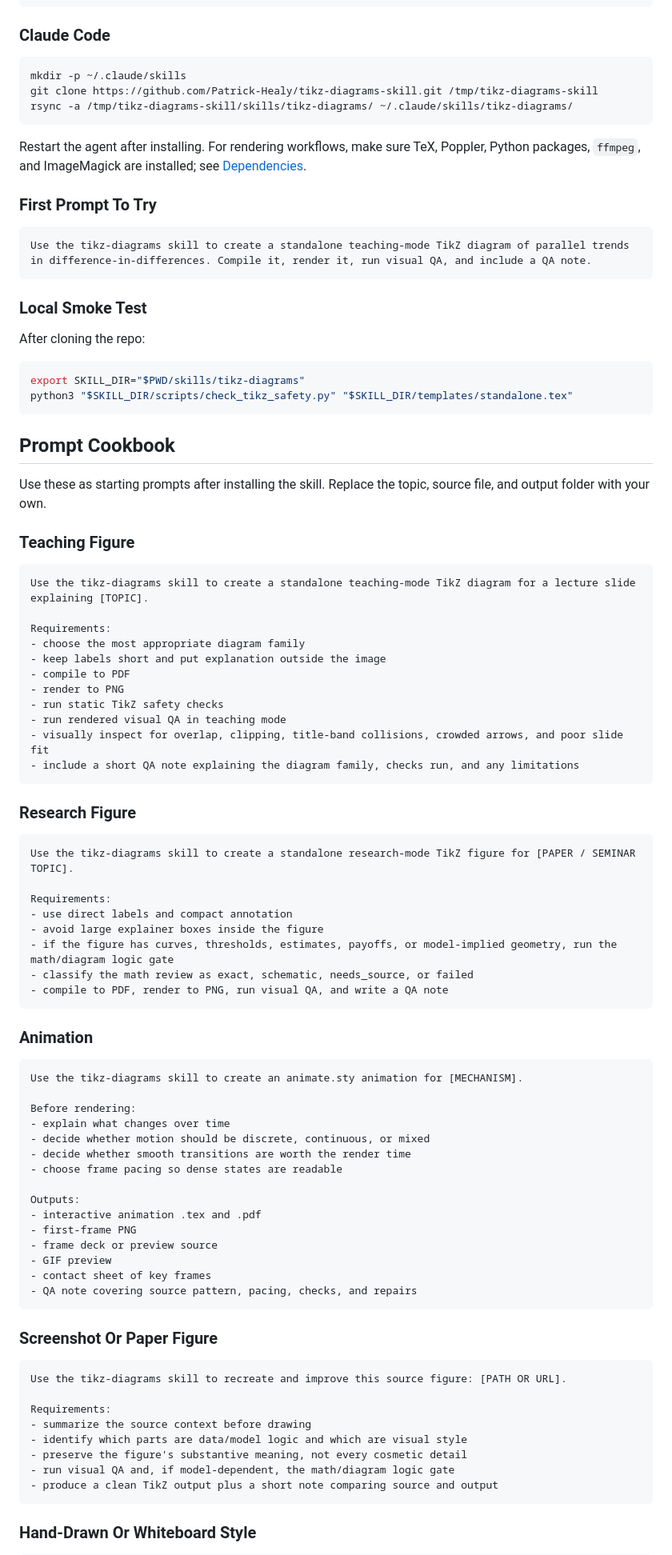
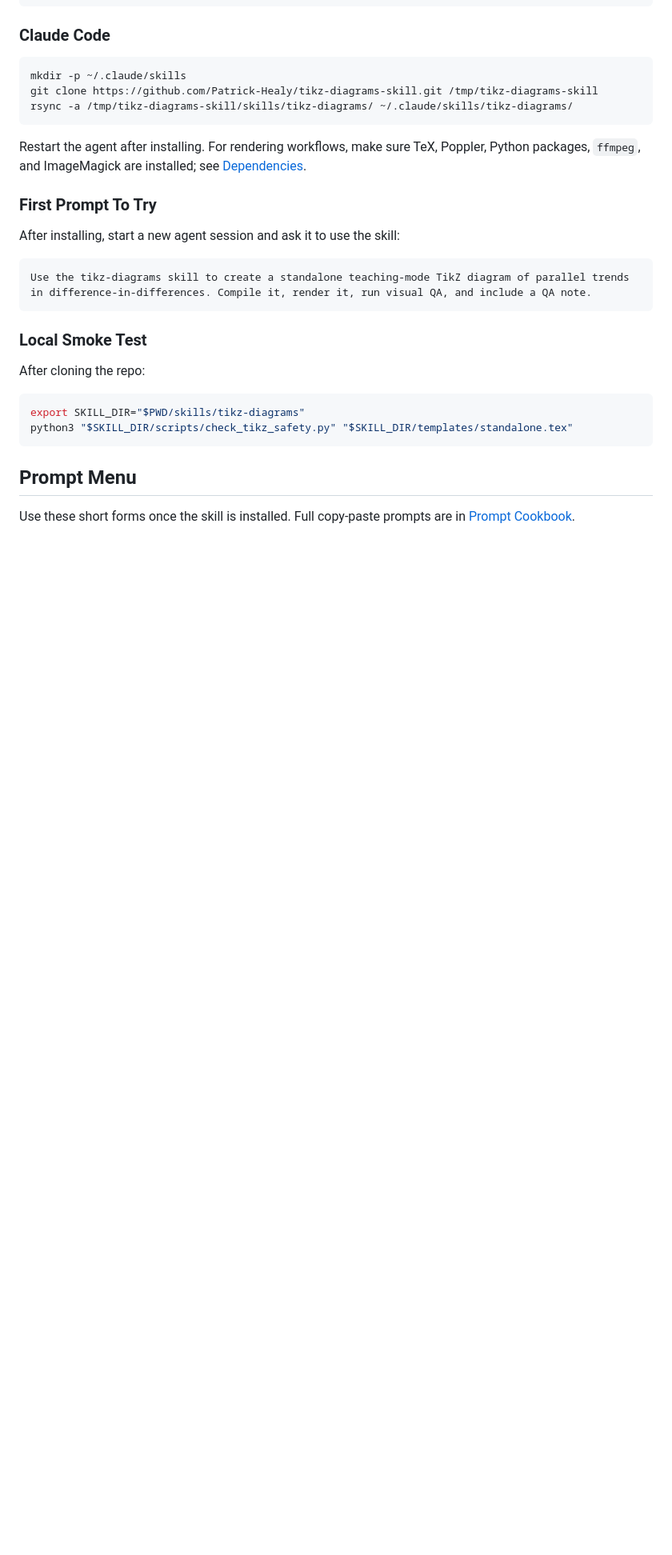
Before and after one commit to Patrick-Healy/tikz-diagrams-skill, a Markdown page: README.md, the part around one of its changes. Shown at 80% size. Drawn GitHub-style; blank space fills up the shorter version.

Commit message:
Improve README readability flow

````diff
--- a/README.md
+++ b/README.md
@@ -46,6 +44,8 @@ Restart the agent after installing. For rendering workflows, make sure TeX, Popp
 
 ### First Prompt To Try
 
+After installing, start a new agent session and ask it to use the skill:
+
 ```text
 Use the tikz-diagrams skill to create a standalone teaching-mode TikZ diagram of parallel trends in difference-in-differences. Compile it, render it, run visual QA, and include a QA note.
 ```
@@ -59,71 +59,7 @@ export SKILL_DIR="$PWD/skills/tikz-diagrams"
 python3 "$SKILL_DIR/scripts/check_tikz_safety.py" "$SKILL_DIR/templates/standalone.tex"
 ```
 
-## Prompt Cookbook
+## Prompt Menu
 
-Use these as starting prompts after installing the skill. Replace the topic, source file, and output folder with your own.
+Use these short forms once the skill is installed. Full copy-paste prompts are in [Prompt Cookbook](#prompt-cookbook).
 
-### Teaching Figure
-
-```text
-Use the tikz-diagrams skill to create a standalone teaching-mode TikZ diagram for a lecture slide explaining [TOPIC].
-
-Requirements:
-- choose the most appropriate diagram family
-- keep labels short and put explanation outside the image
-- compile to PDF
-- render to PNG
-- run static TikZ safety checks
-- run rendered visual QA in teaching mode
-- visually inspect for overlap, clipping, title-band collisions, crowded arrows, and poor slide fit
-- include a short QA note explaining the diagram family, checks run, and any limitations
-```
-
-### Research Figure
-
-```text
-Use the tikz-diagrams skill to create a standalone research-mode TikZ figure for [PAPER / SEMINAR TOPIC].
-
-Requirements:
-- use direct labels and compact annotation
-- avoid large explainer boxes inside the figure
-- if the figure has curves, thresholds, estimates, payoffs, or model-implied geometry, run the math/diagram logic gate
-- classify the math review as exact, schematic, needs_source, or failed
-- compile to PDF, render to PNG, run visual QA, and write a QA note
-```
-
-### Animation
-
-```text
-Use the tikz-diagrams skill to create an animate.sty animation for [MECHANISM].
-
-Before rendering:
-- explain what changes over time
-- decide whether motion should be discrete, continuous, or mixed
-- decide whether smooth transitions are worth the render time
-- choose frame pacing so dense states are readable
-
-Outputs:
-- interactive animation .tex and .pdf
-- first-frame PNG
-- frame deck or preview source
-- GIF preview
-- contact sheet of key frames
-- QA note covering source pattern, pacing, checks, and repairs
-```
-
-### Screenshot Or Paper Figure
-
-```text
-Use the tikz-diagrams skill to recreate and improve this source figure: [PATH OR URL].
-
-Requirements:
-- summarize the source context before drawing
-- identify which parts are data/model logic and which are visual style
-- preserve the figure's substantive meaning, not every cosmetic detail
-- run visual QA and, if model-dependent, the math/diagram logic gate
-- produce a clean TikZ output plus a short note comparing source and output
-```
-
-### Hand-Drawn Or Whiteboard Style
-
````
Also changed, not shown: other parts of README.md (+121 -46 lines).
